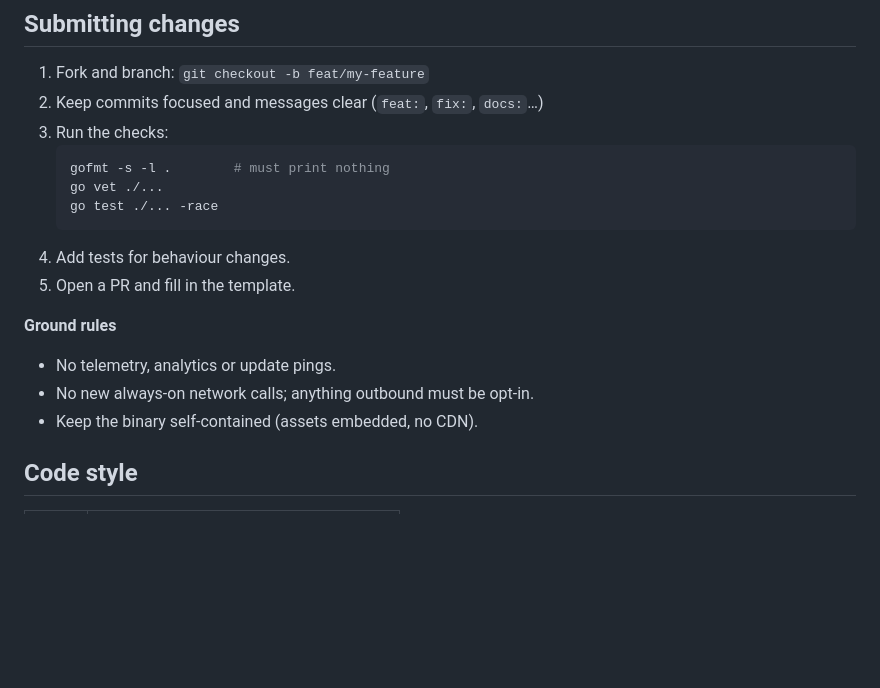
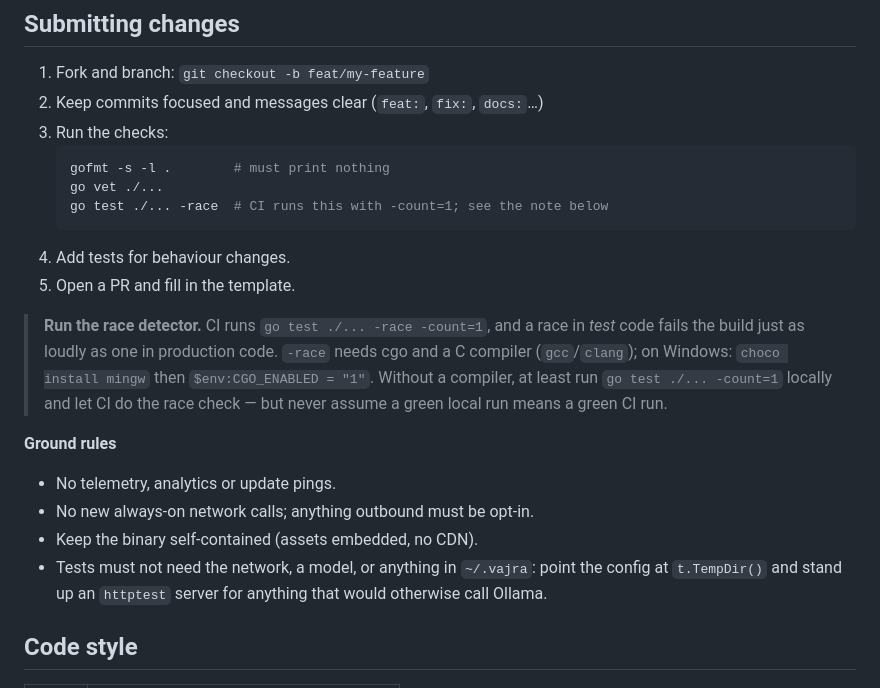
Before and after one commit to Ritiksuman07/Vajra, a Markdown page: CONTRIBUTING.md, the part around the change. GitHub-like rendering; blank space fills up the shorter version.

Commit message:
docs: tell contributors to run the race detector (CI does)
A race in test code fails CI exactly like one in production code, and the
default local machine here has no C toolchain, so the trap is invisible. Spell
out the command, the cgo/gcc requirement, and the 'seal your tests off from the
network and ~/.vajra' rule that keeps them portable.

````diff
--- a/CONTRIBUTING.md
+++ b/CONTRIBUTING.md
@@ -70,15 +70,25 @@ internal/tui            terminal UI
    ```bash
    gofmt -s -l .        # must print nothing
    go vet ./...
-   go test ./... -race
+   go test ./... -race  # CI runs this with -count=1; see the note below
    ```
 4. Add tests for behaviour changes.
 5. Open a PR and fill in the template.
+
+> **Run the race detector.** CI runs `go test ./... -race -count=1`, and a race
+> in *test* code fails the build just as loudly as one in production code.
+> `-race` needs cgo and a C compiler (`gcc`/`clang`); on Windows:
+> `choco install mingw` then `$env:CGO_ENABLED = "1"`. Without a compiler, at
+> least run `go test ./... -count=1` locally and let CI do the race check —
+> but never assume a green local run means a green CI run.
 
 **Ground rules**
 - No telemetry, analytics or update pings.
 - No new always-on network calls; anything outbound must be opt-in.
 - Keep the binary self-contained (assets embedded, no CDN).
+- Tests must not need the network, a model, or anything in `~/.vajra`: point
+  the config at `t.TempDir()` and stand up an `httptest` server for anything
+  that would otherwise call Ollama.
 
 ## Code style
 
````
